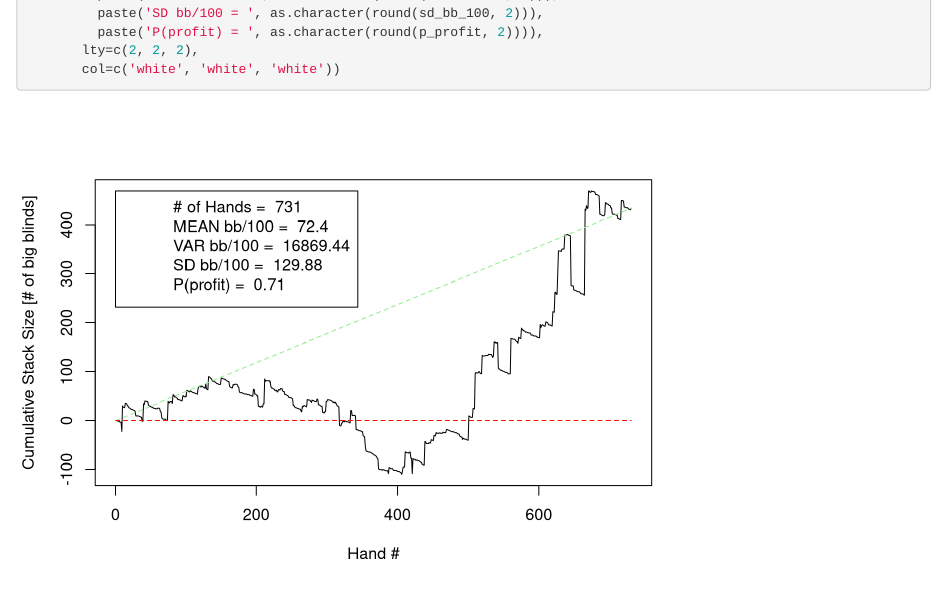
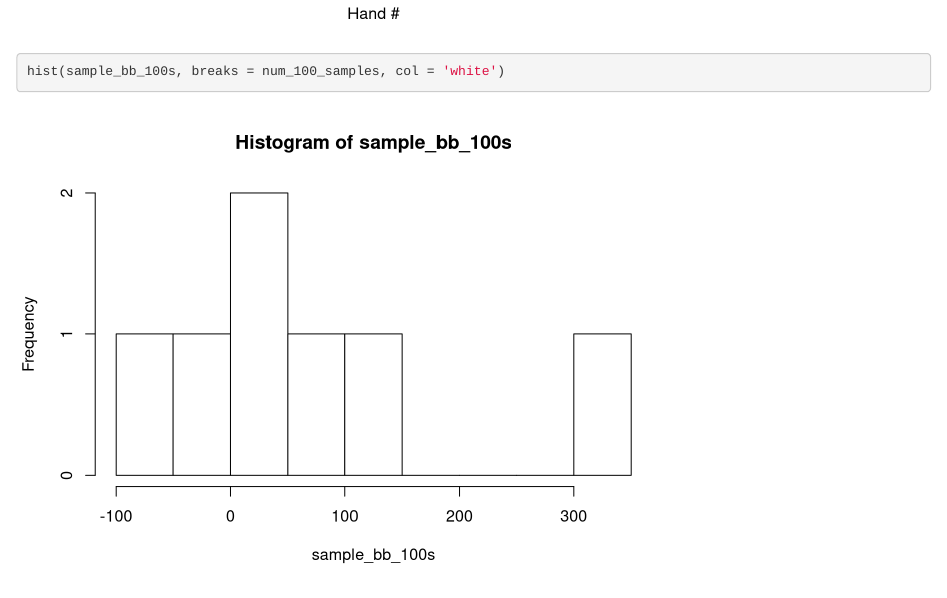
Before and after one commit to lukapandza/poker_helper, an R Markdown document (records/Analysis.Rmd): the page in a window 1100 px wide, from 1420 px down before the commit and from 1960 px down after it. Rendered offline with R 4.5, knitr and Pandoc, with nearby package versions.

Commit message:
added histogram to analysis

````diff
--- a/records/Analysis.Rmd
+++ b/records/Analysis.Rmd
@@ -81,4 +81,6 @@ legend(0, max(bb_stacks),
          paste('P(profit) = ', as.character(round(p_profit, 2)))),
        lty=c(2, 2, 2),
        col=c('white', 'white', 'white'))
+
+hist(sample_bb_100s, breaks = num_100_samples, col = 'white')
 ```
````
